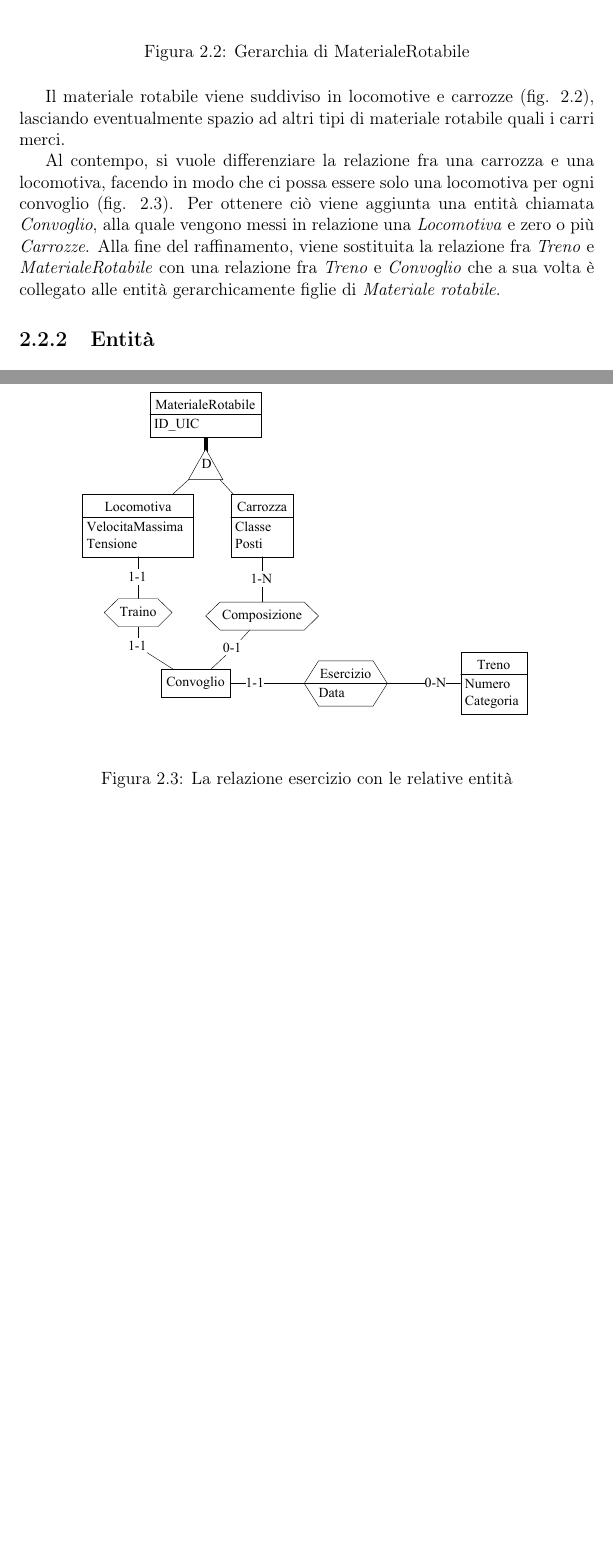
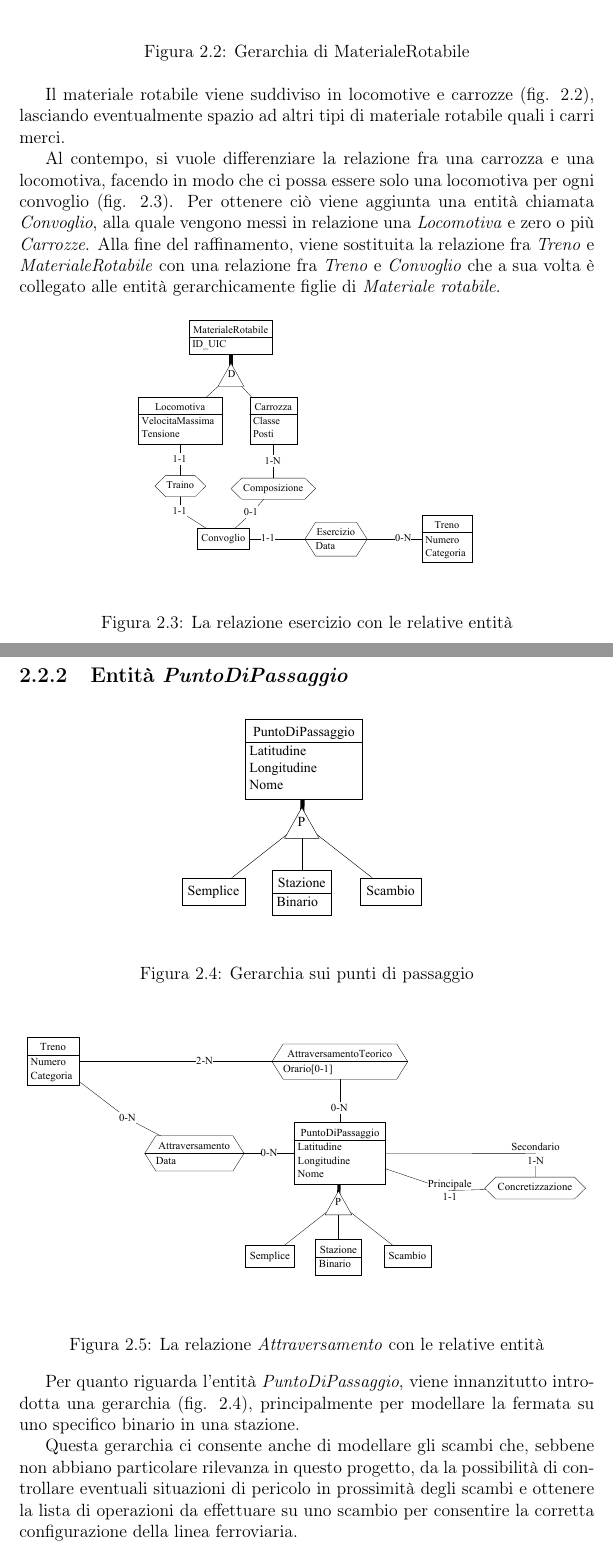
Before and after one commit to MyK00L/progetto_db, a LaTeX document (report/report.tex): two parts of pages 8 and 9 of 15 before the commit and two parts of pages 8 and 9 of 17 after it, joined at a grey line, cut so that both start at the same text, the shorter picture padded with empty space. Compiled offline with pdfLaTeX.

Commit message:
Chapter 2

```diff
--- a/report/report.tex
+++ b/report/report.tex
@@ -74,11 +74,28 @@
 	\end{figure}
 	\par Il materiale rotabile viene suddiviso in locomotive e carrozze (fig. \ref{fig:loco}), lasciando eventualmente spazio ad altri tipi di materiale rotabile quali i carri merci.
 	\par Al contempo, si vuole differenziare la relazione fra una carrozza e una locomotiva, facendo in modo che ci possa essere solo una locomotiva per ogni convoglio (fig. \ref{fig:esercizio}). Per ottenere ciò viene aggiunta una entità chiamata \textit{Convoglio}, alla quale vengono messi in relazione una \textit{Locomotiva} e zero o più \textit{Carrozze}. Alla fine del raffinamento, viene sostituita la relazione fra \textit{Treno} e \textit{MaterialeRotabile} con una relazione fra \textit{Treno} e \textit{Convoglio} che a sua volta è collegato alle entità gerarchicamente figlie di \textit{Materiale rotabile}.
-	\begin{figure}[h]
+	\begin{figure}[h!]
 		\begin{center}
-			\includegraphics{res/schema/esercizio}
+			\includegraphics[scale=0.75]{res/schema/esercizio}
 		\end{center}
 		\caption{La relazione esercizio con le relative entità}
 		\label{fig:esercizio}
 	\end{figure}
-	\subsection{Entità}
+	\subsection{Entità \textit{PuntoDiPassaggio}}
+	\begin{figure}[h!]
+		\begin{center}
+			\includegraphics{res/schema/pdp}
+		\end{center}
+		\caption{Gerarchia sui punti di passaggio}
+		\label{fig:pdp}
+	\end{figure}
+	\begin{figure}[h!]
+		\begin{center}
+			\includegraphics[width=\linewidth]{res/schema/attraversamento}
+		\end{center}
+		\caption{La relazione \textit{Attraversamento} con le relative entità}
+		\label{fig:attraversamento}
+	\end{figure}
+	\par Per quanto riguarda l'entità \textit{PuntoDiPassaggio}, viene innanzitutto introdotta una gerarchia (fig. \ref{fig:pdp}), principalmente per modellare la fermata su uno specifico binario in una stazione.
+	\par Questa gerarchia ci consente anche di modellare gli scambi che, sebbene non abbiano particolare rilevanza in questo progetto, da la possibilità di controllare eventuali situazioni di pericolo in prossimità degli scambi e ottenere la lista di operazioni da effettuare su uno scambio per consentire la corretta configurazione della linea ferroviaria.
+	\par Inoltre, vengono introdotte due nuove relazioni (\textit{Concretizzazione} ed \textit{AttraversamentoTeorico}, fig. \ref{fig:attraversamento}).
```
Also changed, not shown: report/report.tex (22 more changed lines).
